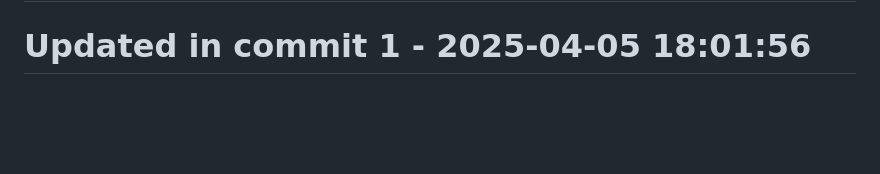
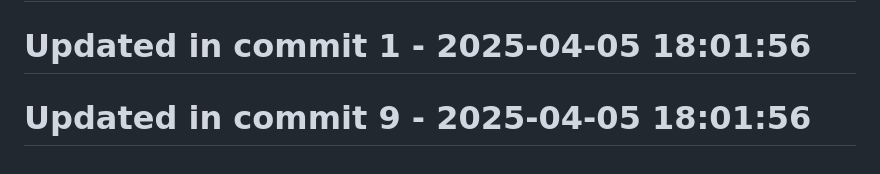
Before and after one commit to llamasearchai/llamagit, a Markdown page: README.md, the part around the change. Drawn GitHub-style; blank space fills up the shorter version.

```diff
--- a/README.md
+++ b/README.md
@@ -192,3 +192,5 @@ Licensed under the MIT License - see the [LICENSE](LICENSE) file for details.
 # Updated in commit 25 - 2025-04-05 17:13:21
 
 # Updated in commit 1 - 2025-04-05 18:01:56
+
+# Updated in commit 9 - 2025-04-05 18:01:56
```
